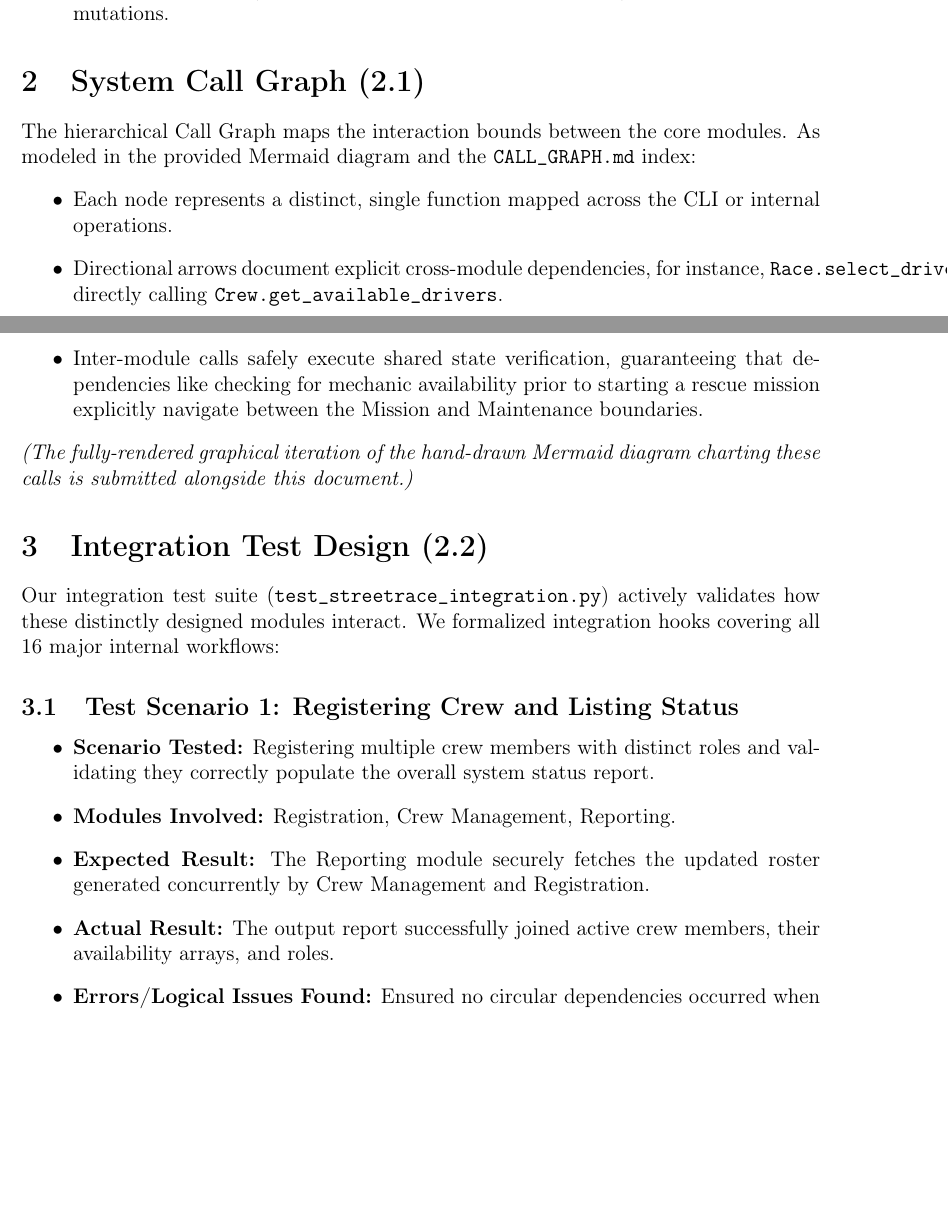
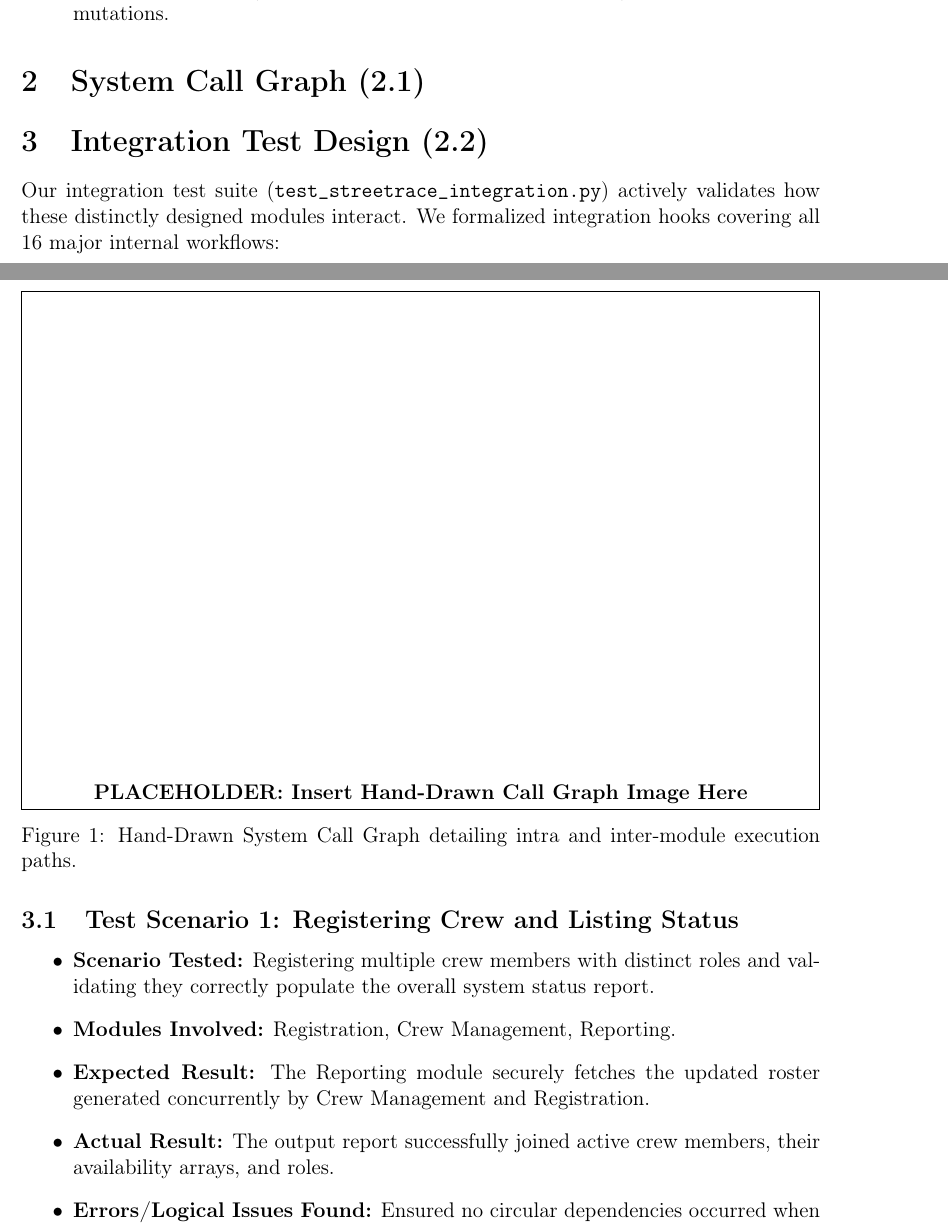
Before and after one commit to Havish-06/dass_assignment_2, a LaTeX document (integration/integration_report.tex): two parts of pages 1 and 2 of 7, joined at a grey line, cut so that both start at the same text, the shorter picture padded with empty space. Compiled offline with pdfLaTeX.

Commit message:
Add LaTeX image placeholder for hand-drawn call graph

```diff
--- a/integration/integration_report.tex
+++ b/integration/integration_report.tex
@@ -30,13 +30,17 @@ To strictly separate concerns and enhance realism, we designed and implemented t
 \end{itemize}
 
 \section{System Call Graph (2.1)}
-The hierarchical Call Graph maps the interaction bounds between the core modules. As modeled in the provided Mermaid diagram and the \texttt{CALL\_GRAPH.md} index:
-\begin{itemize}
-    \item Each node represents a distinct, single function mapped across the CLI or internal operations.
-    \item Directional arrows document explicit cross-module dependencies, for instance, \texttt{Race.select\_driver\_and\_car} directly calling \texttt{Crew.get\_available\_drivers}.
-    \item Inter-module calls safely execute shared state verification, guaranteeing that dependencies like checking for mechanic availability prior to starting a rescue mission explicitly navigate between the Mission and Maintenance boundaries.
-\end{itemize}
-\textit{(The fully-rendered graphical iteration of the hand-drawn Mermaid diagram charting these calls is submitted alongside this document.)}
+\begin{figure}[h!]
+    \centering
+    % Uncomment the line below and replace 'call_graph.jpeg' with your actual image filename
+    % \includegraphics[width=0.9\textwidth]{call_graph.jpeg}
+
+    % This creates a placeholder box, remove this line when you uncomment the includegraphics
+    \framebox[\textwidth]{\rule{0pt}{10cm}\textbf{PLACEHOLDER: Insert Hand-Drawn Call Graph Image Here}}
+
+    \caption{Hand-Drawn System Call Graph detailing intra and inter-module execution paths.}
+    \label{fig:call_graph}
+\end{figure}
 
 \section{Integration Test Design (2.2)}
 Our integration test suite (\texttt{test\_streetrace\_integration.py}) actively validates how these distinctly designed modules interact. We formalized integration hooks covering all 16 major internal workflows:
```
